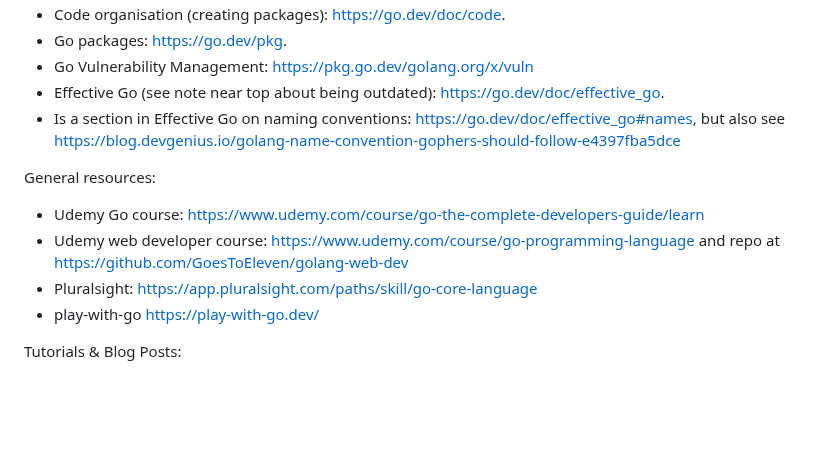
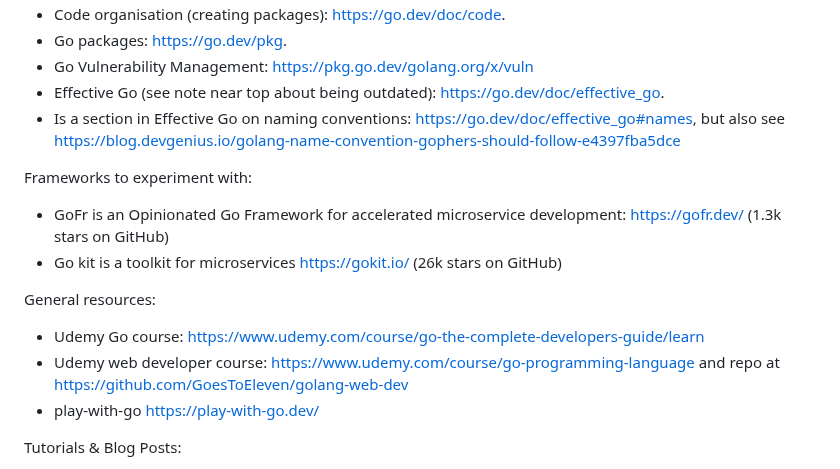
Before and after one commit to ChrisYoxall/go.learning, a Markdown page: readme.md, the part around the change. Drawn GitHub-style; blank space fills up the shorter version.

Commit message:
Updating notes

```diff
--- a/readme.md
+++ b/readme.md
@@ -13,11 +13,15 @@ Go resources:
 - Is a section in Effective Go on naming conventions: https://go.dev/doc/effective_go#names, but also see https://blog.devgenius.io/golang-name-convention-gophers-should-follow-e4397fba5dce
 
 
+Frameworks to experiment with:
+- GoFr is an Opinionated Go Framework for accelerated microservice development: https://gofr.dev/ (1.3k stars on GitHub)
+- Go kit is a toolkit for microservices https://gokit.io/ (26k stars on GitHub)
+
+
 General resources:
 
 - Udemy Go course: https://www.udemy.com/course/go-the-complete-developers-guide/learn
 - Udemy web developer course: https://www.udemy.com/course/go-programming-language and repo at https://github.com/GoesToEleven/golang-web-dev
-- Pluralsight: https://app.pluralsight.com/paths/skill/go-core-language
 - play-with-go https://play-with-go.dev/
 
 
```
